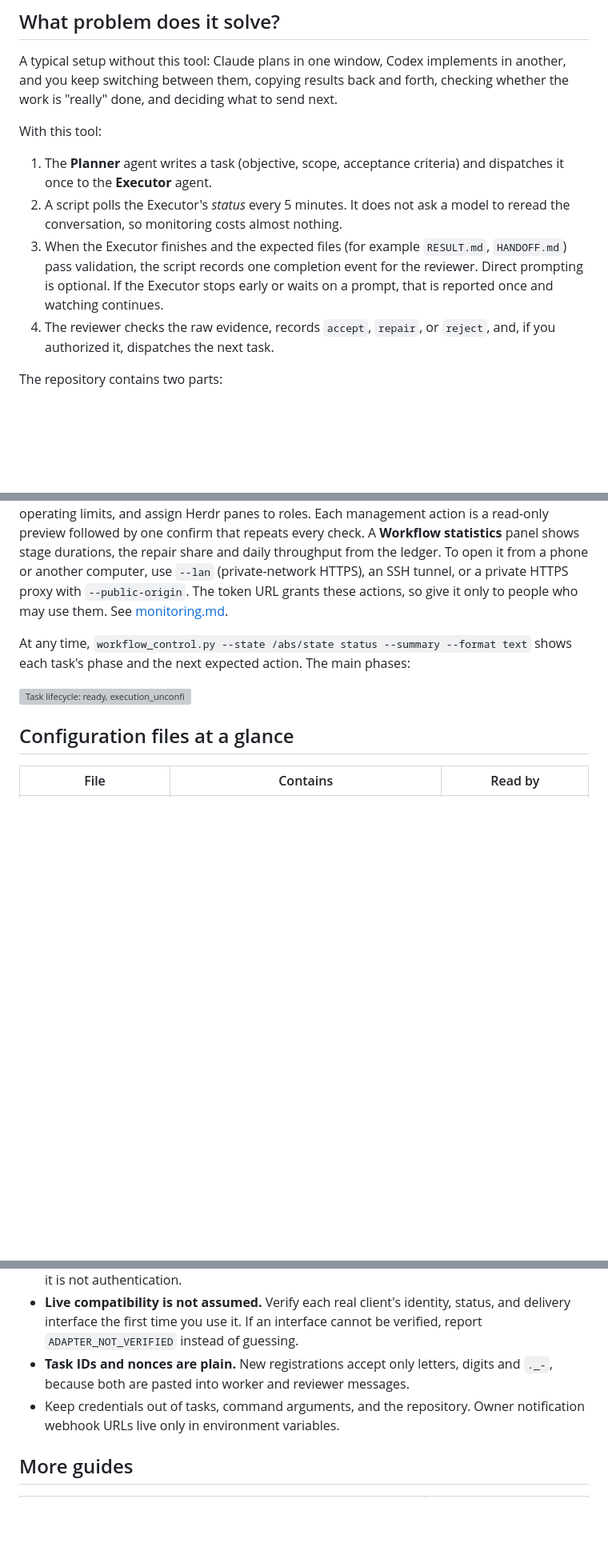
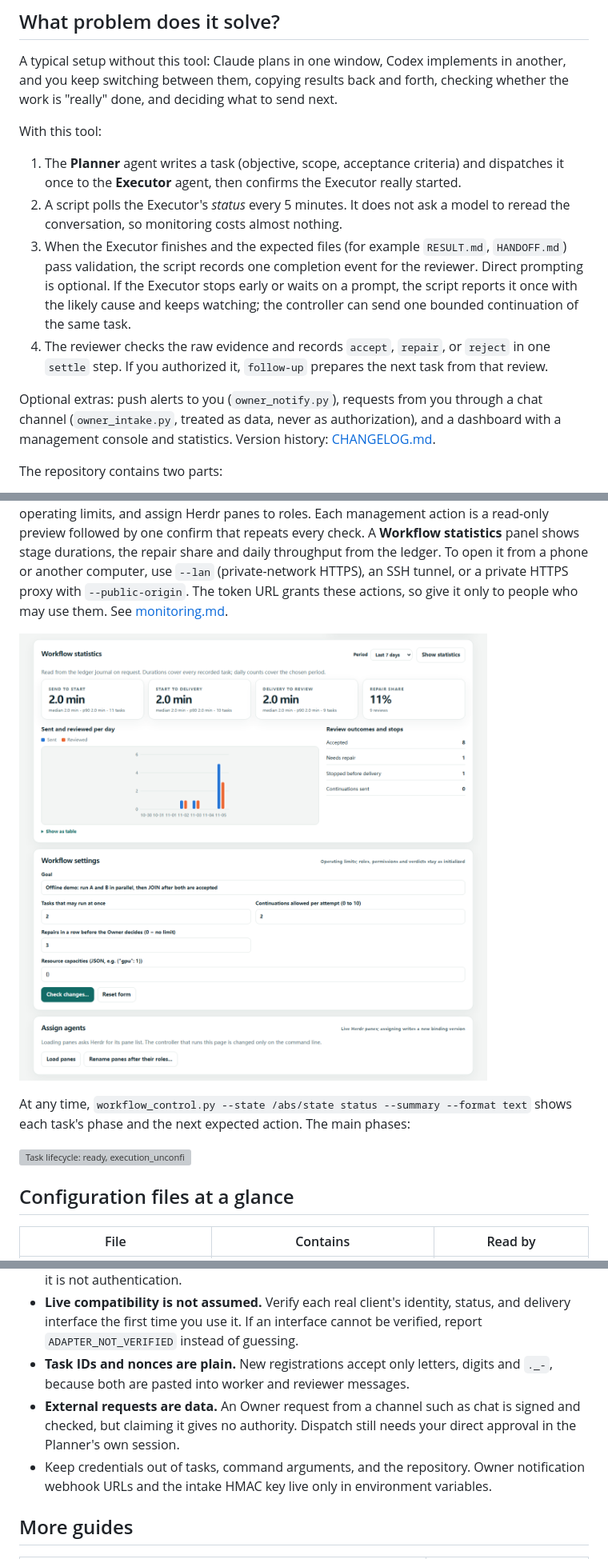
Before and after one commit to cgy0071/agent-workflow-orchestrator, a Markdown page: README.md, 3 parts joined by grey strips. Shown at 80% size. Drawn GitHub-style; pictures changed too: docs/images/dashboard-manage.png (added); blank space fills up the shorter version; grey boxes are pictures that could not be loaded.

```diff
--- a/README.md
+++ b/README.md
@@ -10,10 +10,12 @@ A typical setup without this tool: Claude plans in one window, Codex implements
 
 With this tool:
 
-1. The **Planner** agent writes a task (objective, scope, acceptance criteria) and dispatches it once to the **Executor** agent.
+1. The **Planner** agent writes a task (objective, scope, acceptance criteria) and dispatches it once to the **Executor** agent, then confirms the Executor really started.
 2. A script polls the Executor's *status* every 5 minutes. It does not ask a model to reread the conversation, so monitoring costs almost nothing.
-3. When the Executor finishes and the expected files (for example `RESULT.md`, `HANDOFF.md`) pass validation, the script records one completion event for the reviewer. Direct prompting is optional. If the Executor stops early or waits on a prompt, that is reported once and watching continues.
-4. The reviewer checks the raw evidence, records `accept`, `repair`, or `reject`, and, if you authorized it, dispatches the next task.
+3. When the Executor finishes and the expected files (for example `RESULT.md`, `HANDOFF.md`) pass validation, the script records one completion event for the reviewer. Direct prompting is optional. If the Executor stops early or waits on a prompt, the script reports it once with the likely cause and keeps watching; the controller can send one bounded continuation of the same task.
+4. The reviewer checks the raw evidence and records `accept`, `repair`, or `reject` in one `settle` step. If you authorized it, `follow-up` prepares the next task from that review.
+
+Optional extras: push alerts to you (`owner_notify.py`), requests from you through a chat channel (`owner_intake.py`, treated as data, never as authorization), and a dashboard with a management console and statistics. Version history: [CHANGELOG.md](CHANGELOG.md).
 
 The repository contains two parts:
 
@@ -204,6 +206,8 @@ For a local ledger view, open the optional dashboard. It reads the ledger withou
 
 Actions are off unless you start the dashboard with them: `--allow-dispatch` adds form dispatch and review actions (dispatch still requires an independently observed `reconcile`), `--allow-chat` lets the bound controller message any active role, and `--allow-manage` turns the page into a management console: confirm a start from what you observed, start or stop a task's monitor, continue a stalled worker once, close or release an attempt, run a task plan, change operating limits, and assign Herdr panes to roles. Each management action is a read-only preview followed by one confirm that repeats every check. A **Workflow statistics** panel shows stage durations, the repair share and daily throughput from the ledger. To open it from a phone or another computer, use `--lan` (private-network HTTPS), an SSH tunnel, or a private HTTPS proxy with `--public-origin`. The token URL grants these actions, so give it only to people who may use them. See [monitoring.md](references/monitoring.md).
 
+![Management console from the offline demo: workflow statistics with stage durations and daily counts, the operating-limits form, and agent assignment](docs/images/dashboard-manage.png)
+
 At any time, `workflow_control.py --state /abs/state status --summary --format text` shows each task's phase and the next expected action. The main phases:
 
 ![Task lifecycle: ready, execution_unconfirmed, executing, awaiting_review, accepted, with failure, rejection, and changed-evidence branches](docs/images/task-lifecycle.svg)
@@ -229,7 +234,8 @@ At any time, `workflow_control.py --state /abs/state status --summary --format t
 - **Context flags are trusted input.** `--context main` is declared by the operator or a bridge; it is not authentication.
 - **Live compatibility is not assumed.** Verify each real client's identity, status, and delivery interface the first time you use it. If an interface cannot be verified, report `ADAPTER_NOT_VERIFIED` instead of guessing.
 - **Task IDs and nonces are plain.** New registrations accept only letters, digits and `._-`, because both are pasted into worker and reviewer messages.
-- Keep credentials out of tasks, command arguments, and the repository. Owner notification webhook URLs live only in environment variables.
+- **External requests are data.** An Owner request from a channel such as chat is signed and checked, but claiming it gives no authority. Dispatch still needs your direct approval in the Planner's own session.
+- Keep credentials out of tasks, command arguments, and the repository. Owner notification webhook URLs and the intake HMAC key live only in environment variables.
 
 ## More guides
 
```
Also changed, not shown: other parts of README.md (+5 -1 lines), CHANGELOG.md (added, +68 -0 lines), CHANGELOG.zh-CN.md (added, +90 -0 lines), README.zh-CN.md (+14 -5 lines), docs/images/dashboard-overview.png, 7 other files.
